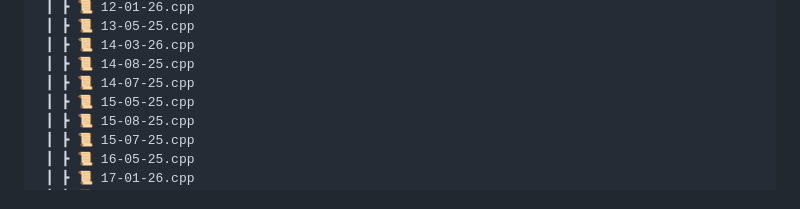
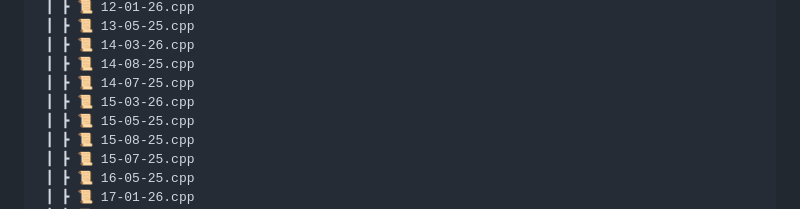
Before and after one commit to RajputGourish/DSA-Journey, a Markdown page: Readme.md, the part around the change. GitHub-like rendering.

```diff
--- a/Readme.md
+++ b/Readme.md
@@ -59,6 +59,7 @@ This repository documents my daily progress in solving Data Structures and Algor
  ┃ ┣ 📜 14-03-26.cpp
  ┃ ┣ 📜 14-08-25.cpp
  ┃ ┣ 📜 14-07-25.cpp
+ ┃ ┣ 📜 15-03-26.cpp
  ┃ ┣ 📜 15-05-25.cpp
  ┃ ┣ 📜 15-08-25.cpp
  ┃ ┣ 📜 15-07-25.cpp
```
